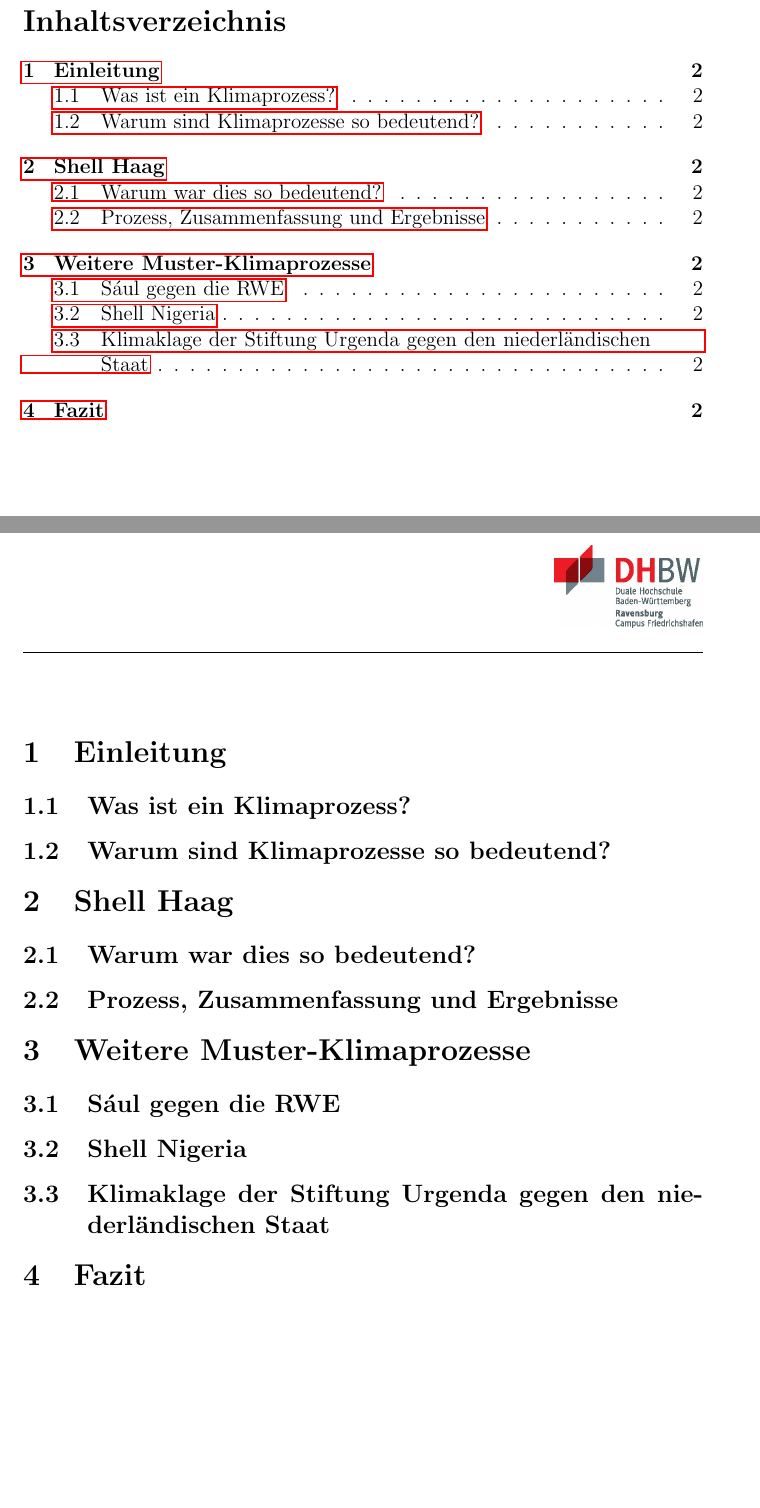
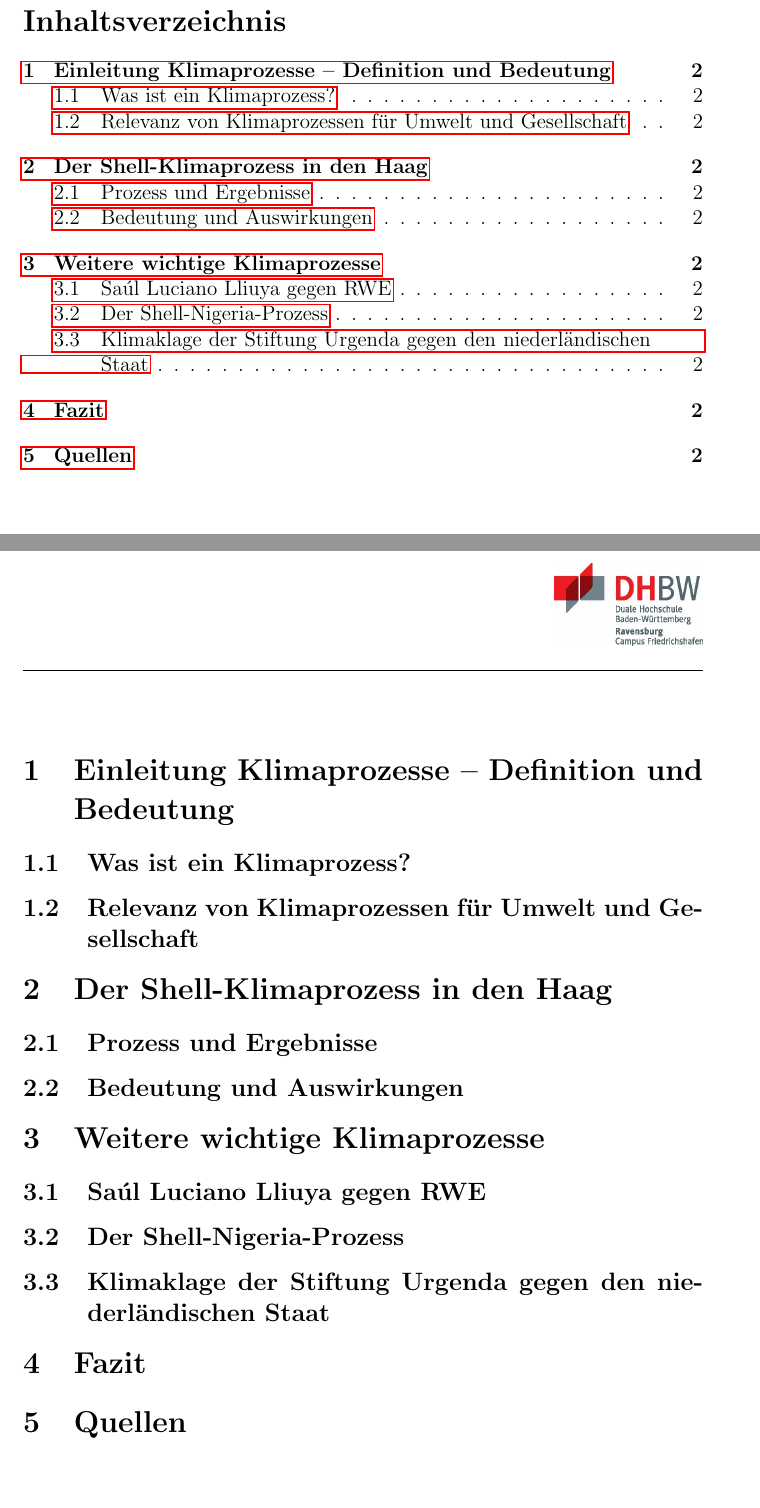
Before and after one commit to Lukiano12/Seminar, a LaTeX document (main.tex): two parts of pages 1 and 2 of 5, joined at a grey line, cut so that both start at the same text. Compiled offline with pdfLaTeX.

Commit message:
Final submit for the agenda, might get changed later on in the future

```diff
--- a/main.tex
+++ b/main.tex
@@ -130,17 +130,18 @@
 
 
 
-\section{Einleitung}
+\section{Einleitung Klimaprozesse – Definition und Bedeutung}
 \subsection{Was ist ein Klimaprozess?}
-\subsection{Warum sind Klimaprozesse so bedeutend?}
-\section{Shell Haag}
-\subsection{Warum war dies so bedeutend?}
-\subsection{Prozess, Zusammenfassung und Ergebnisse}
-\section{Weitere Muster-Klimaprozesse}
-\subsection{Sául gegen die RWE}
-\subsection{Shell Nigeria}
+\subsection{Relevanz von Klimaprozessen für Umwelt und Gesellschaft}
+\section{Der Shell-Klimaprozess in den Haag}
+\subsection{Prozess und Ergebnisse}
+\subsection{Bedeutung und Auswirkungen}
+\section{Weitere wichtige Klimaprozesse}
+\subsection{Saúl Luciano Lliuya gegen RWE}
+\subsection{Der Shell-Nigeria-Prozess}
 \subsection{Klimaklage der Stiftung Urgenda gegen den niederländischen Staat}
 \section{Fazit}
+\section{Quellen}
 \clearpage
 
 %---------------------------------------------------------
```
Also changed, not shown: main.pdf, 6 other files.
